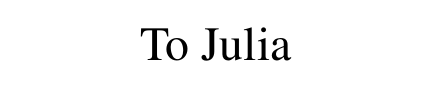
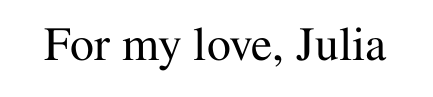
Before and after one commit to smarky7CD/dissertation, a LaTeX thesis (main.tex, which reads required/dedicationFile.tex): part of page 3 of 17, cut at the place of the change. Compiled offline with pdfLaTeX.

Commit message:
updated dedication file

```diff
--- a/required/dedicationFile.tex
+++ b/required/dedicationFile.tex
@@ -1,4 +1,4 @@
 %This is the dedication tex file, which should have been set in the main file using the command \verb|\setDedicationFile{Drive:/file/location/dedicationFile}|. It should begin with the word “To”
 %and should not have a period at the end, e.g. "To Mom and Dad"
 
-To Julia
+For my love, Julia
```
Also changed, not shown: main.pdf.
